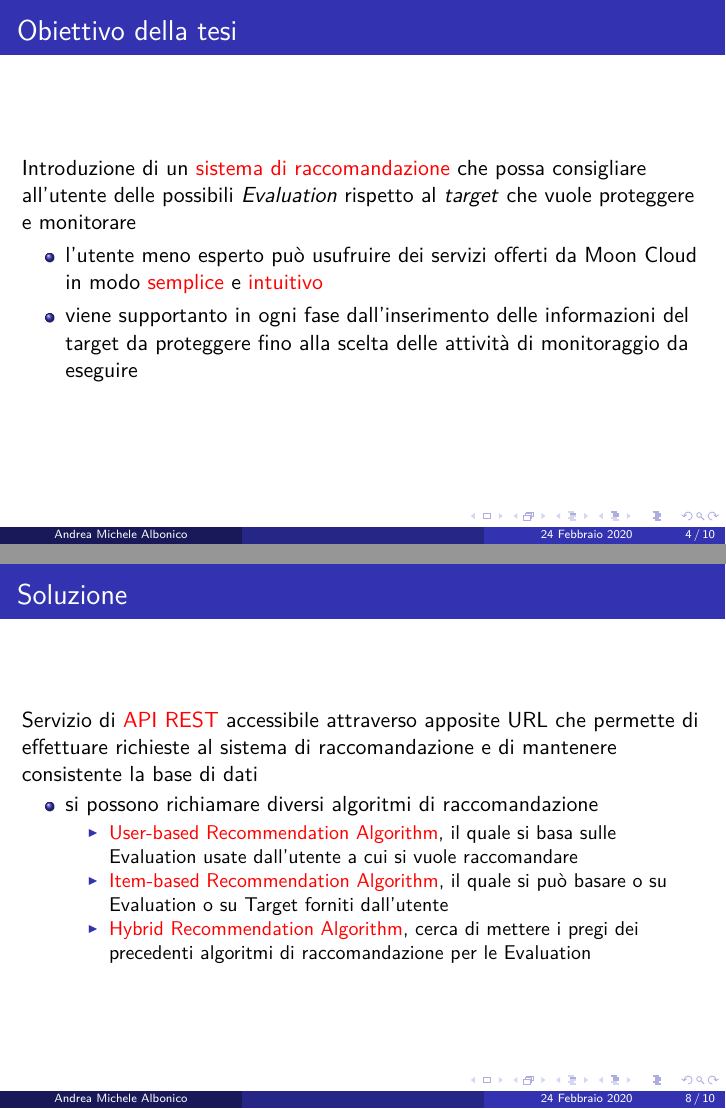
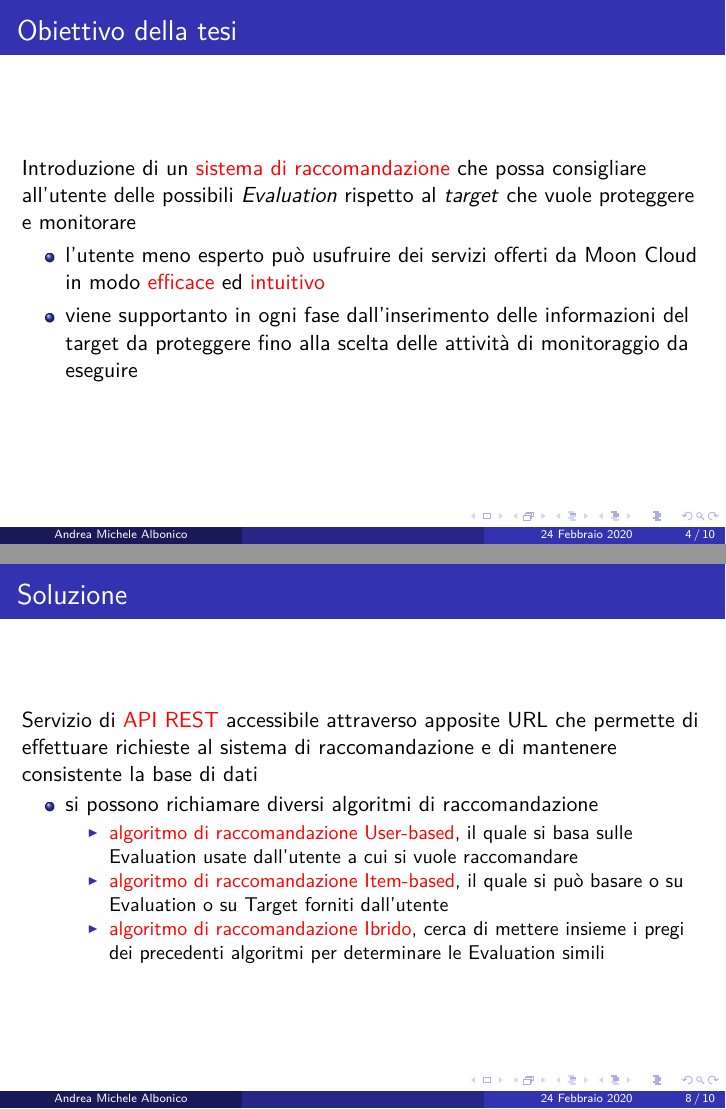
Before and after one commit to albodufie/mooncloud_recommendation-thesis, LaTeX slides (presentation.tex, which reads slides.tex): pages 4 and 8 of 10, joined at a grey line. Compiled offline with pdfLaTeX.

Commit message:
update gen

```diff
--- a/slides.tex
+++ b/slides.tex
@@ -35,7 +35,7 @@
     Introduzione di un \alert{sistema di raccomandazione} che possa consigliare all'utente delle possibili \textit{Evaluation} rispetto
     al \textit{target} che vuole proteggere e monitorare
     \begin{itemize}
-        \item l'utente meno esperto può usufruire dei servizi offerti da Moon Cloud in modo \alert{semplice} e \alert{intuitivo}
+        \item l'utente meno esperto può usufruire dei servizi offerti da Moon Cloud in modo \alert{efficace} ed \alert{intuitivo}
         \item viene supportanto in ogni fase dall'inserimento delle informazioni del target da proteggere fino alla scelta delle
         attività di monitoraggio da eseguire
     \end{itemize}
@@ -102,9 +102,9 @@
     \begin{itemize}
         \item si possono richiamare diversi algoritmi di raccomandazione
         \begin{itemize}
-            \item \alert{User-based Recommendation Algorithm}, il quale si basa sulle Evaluation usate dall'utente a cui si vuole raccomandare
-            \item \alert{Item-based Recommendation Algorithm}, il quale si può basare o su Evaluation o su Target forniti dall'utente
-            \item \alert{Hybrid Recommendation Algorithm}, cerca di mettere i pregi dei precedenti algoritmi di raccomandazione per le Evaluation
+            \item \alert{algoritmo di raccomandazione User-based}, il quale si basa sulle Evaluation usate dall'utente a cui si vuole raccomandare
+            \item \alert{algoritmo di raccomandazione Item-based}, il quale si può basare o su Evaluation o su Target forniti dall'utente
+            \item \alert{algoritmo di raccomandazione Ibrido}, cerca di mettere insieme i pregi dei precedenti algoritmi per determinare le Evaluation simili
         \end{itemize}
     \end{itemize}
 \end{frame}
```
Also changed, not shown: presentation.pdf.
